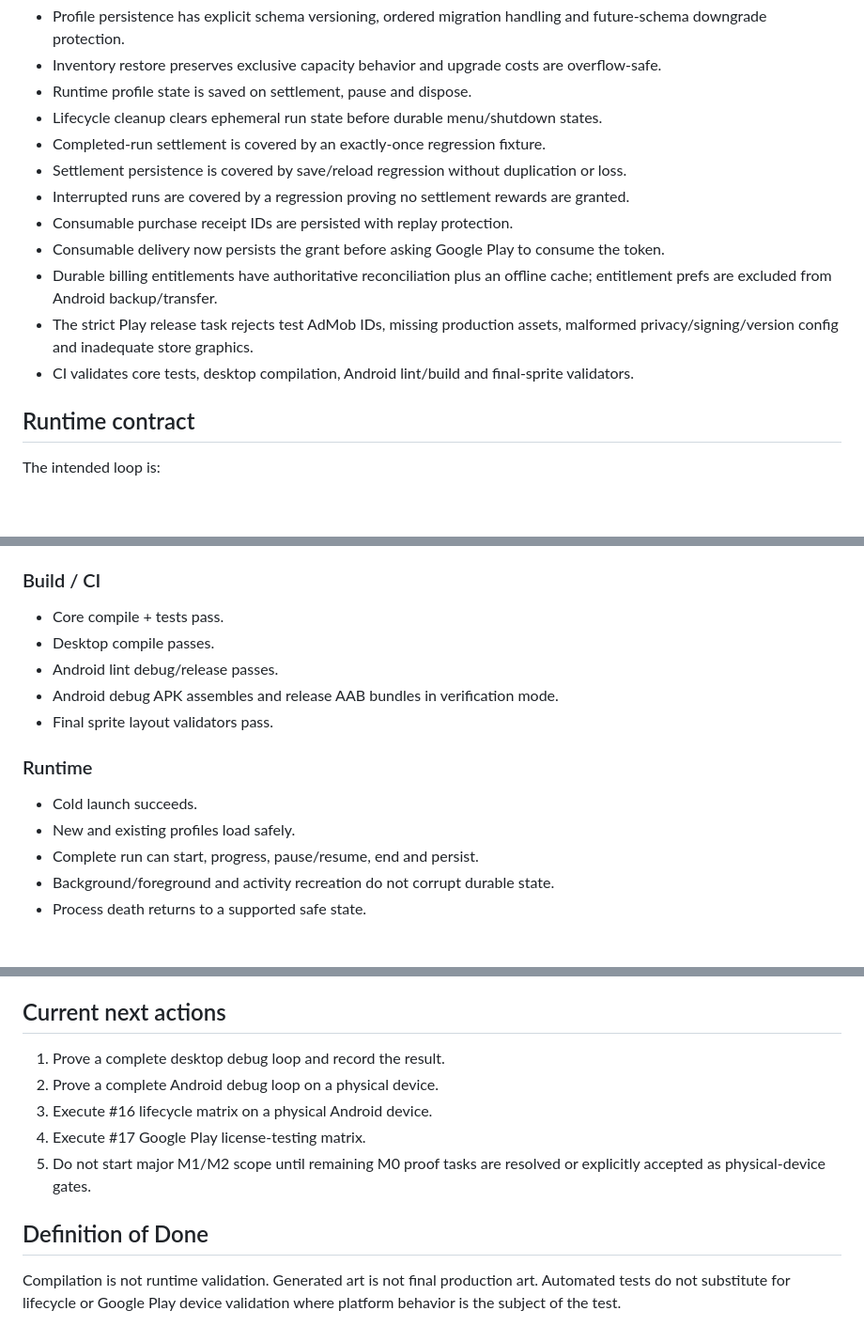
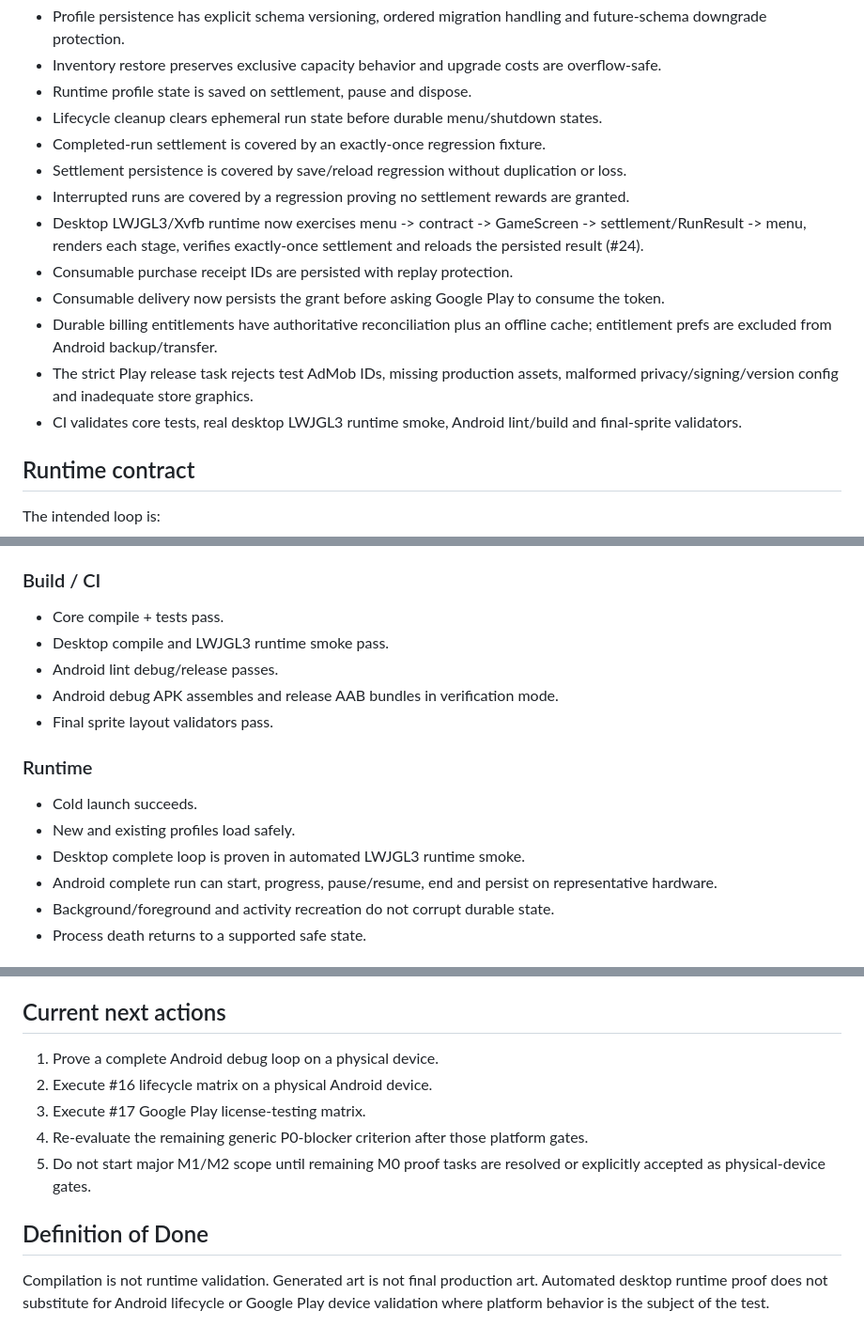
Before and after one commit to dbrckk/deadline-zero, a Markdown page: docs/PRODUCTION_STATUS.md, 3 parts joined by grey strips. Shown at 94% size. GitHub-like rendering; blank space fills up the shorter version.

Commit message:
Record desktop vertical-slice runtime proof

```diff
--- a/docs/PRODUCTION_STATUS.md
+++ b/docs/PRODUCTION_STATUS.md
@@ -60,11 +60,12 @@ Goal: make `main` a reliable production baseline before adding more scope.
 - Completed-run settlement is covered by an exactly-once regression fixture.
 - Settlement persistence is covered by save/reload regression without duplication or loss.
 - Interrupted runs are covered by a regression proving no settlement rewards are granted.
+- Desktop LWJGL3/Xvfb runtime now exercises menu -> contract -> GameScreen -> settlement/RunResult -> menu, renders each stage, verifies exactly-once settlement and reloads the persisted result (#24).
 - Consumable purchase receipt IDs are persisted with replay protection.
 - Consumable delivery now persists the grant before asking Google Play to consume the token.
 - Durable billing entitlements have authoritative reconciliation plus an offline cache; entitlement prefs are excluded from Android backup/transfer.
 - The strict Play release task rejects test AdMob IDs, missing production assets, malformed privacy/signing/version config and inadequate store graphics.
-- CI validates core tests, desktop compilation, Android lint/build and final-sprite validators.
+- CI validates core tests, real desktop LWJGL3 runtime smoke, Android lint/build and final-sprite validators.
 
 ## Runtime contract
 
@@ -79,7 +80,7 @@ Active combat-run restoration after OS process death is intentionally unsupporte
 ### Build / CI
 
 - Core compile + tests pass.
-- Desktop compile passes.
+- Desktop compile and LWJGL3 runtime smoke pass.
 - Android lint debug/release passes.
 - Android debug APK assembles and release AAB bundles in verification mode.
 - Final sprite layout validators pass.
@@ -88,7 +89,8 @@ Active combat-run restoration after OS process death is intentionally unsupporte
 
 - Cold launch succeeds.
 - New and existing profiles load safely.
-- Complete run can start, progress, pause/resume, end and persist.
+- Desktop complete loop is proven in automated LWJGL3 runtime smoke.
+- Android complete run can start, progress, pause/resume, end and persist on representative hardware.
 - Background/foreground and activity recreation do not corrupt durable state.
 - Process death returns to a supported safe state.
 
@@ -113,12 +115,12 @@ Only `FINAL` counts toward release-art completion.
 
 ## Current next actions
 
-1. Prove a complete desktop debug loop and record the result.
-2. Prove a complete Android debug loop on a physical device.
-3. Execute #16 lifecycle matrix on a physical Android device.
-4. Execute #17 Google Play license-testing matrix.
+1. Prove a complete Android debug loop on a physical device.
+2. Execute #16 lifecycle matrix on a physical Android device.
+3. Execute #17 Google Play license-testing matrix.
+4. Re-evaluate the remaining generic P0-blocker criterion after those platform gates.
 5. Do not start major M1/M2 scope until remaining M0 proof tasks are resolved or explicitly accepted as physical-device gates.
 
 ## Definition of Done
 
-Compilation is not runtime validation. Generated art is not final production art. Automated tests do not substitute for lifecycle or Google Play device validation where platform behavior is the subject of the test.
+Compilation is not runtime validation. Generated art is not final production art. Automated desktop runtime proof does not substitute for Android lifecycle or Google Play device validation where platform behavior is the subject of the test.
```
Also changed, not shown: other parts of docs/PRODUCTION_STATUS.md (+1 -1 lines).
